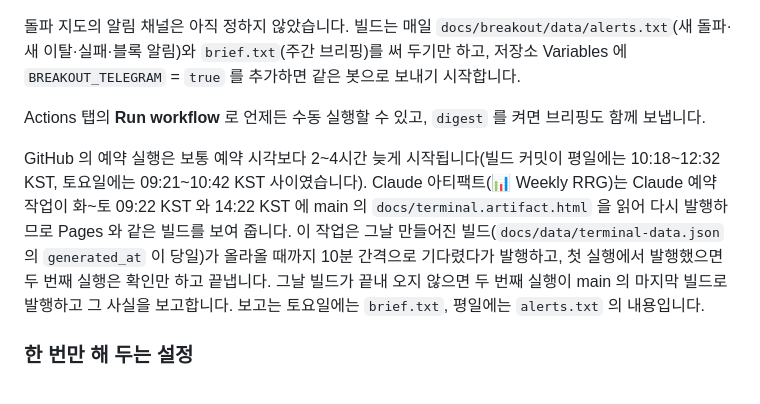
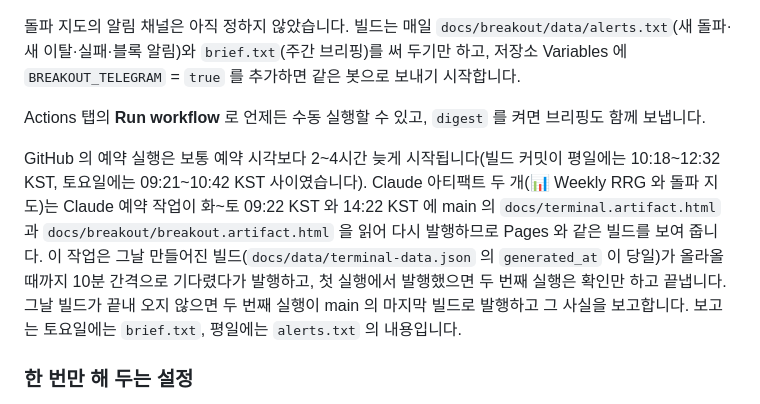
Before and after one commit to tlzkrh1029/rrg, a Markdown page: README.md, the part around the change. Drawn GitHub-style.

```diff
--- a/README.md
+++ b/README.md
@@ -119,7 +119,7 @@ python3 fetch_prices.py --days 400       # 기준 축에 남길 거래일 수
 
 Actions 탭의 **Run workflow** 로 언제든 수동 실행할 수 있고, `digest` 를 켜면 브리핑도 함께 보냅니다.
 
-GitHub 의 예약 실행은 보통 예약 시각보다 2~4시간 늦게 시작됩니다(빌드 커밋이 평일에는 10:18~12:32 KST, 토요일에는 09:21~10:42 KST 사이였습니다). Claude 아티팩트(📊 Weekly RRG)는 Claude 예약 작업이 화~토 09:22 KST 와 14:22 KST 에 main 의 `docs/terminal.artifact.html` 을 읽어 다시 발행하므로 Pages 와 같은 빌드를 보여 줍니다. 이 작업은 그날 만들어진 빌드(`docs/data/terminal-data.json` 의 `generated_at` 이 당일)가 올라올 때까지 10분 간격으로 기다렸다가 발행하고, 첫 실행에서 발행했으면 두 번째 실행은 확인만 하고 끝냅니다. 그날 빌드가 끝내 오지 않으면 두 번째 실행이 main 의 마지막 빌드로 발행하고 그 사실을 보고합니다. 보고는 토요일에는 `brief.txt`, 평일에는 `alerts.txt` 의 내용입니다.
+GitHub 의 예약 실행은 보통 예약 시각보다 2~4시간 늦게 시작됩니다(빌드 커밋이 평일에는 10:18~12:32 KST, 토요일에는 09:21~10:42 KST 사이였습니다). Claude 아티팩트 두 개(📊 Weekly RRG 와 돌파 지도)는 Claude 예약 작업이 화~토 09:22 KST 와 14:22 KST 에 main 의 `docs/terminal.artifact.html` 과 `docs/breakout/breakout.artifact.html` 을 읽어 다시 발행하므로 Pages 와 같은 빌드를 보여 줍니다. 이 작업은 그날 만들어진 빌드(`docs/data/terminal-data.json` 의 `generated_at` 이 당일)가 올라올 때까지 10분 간격으로 기다렸다가 발행하고, 첫 실행에서 발행했으면 두 번째 실행은 확인만 하고 끝냅니다. 그날 빌드가 끝내 오지 않으면 두 번째 실행이 main 의 마지막 빌드로 발행하고 그 사실을 보고합니다. 보고는 토요일에는 `brief.txt`, 평일에는 `alerts.txt` 의 내용입니다.
 
 ### 한 번만 해 두는 설정
 
```
Also changed, not shown: breakout/README.md (+1 -1 lines).
